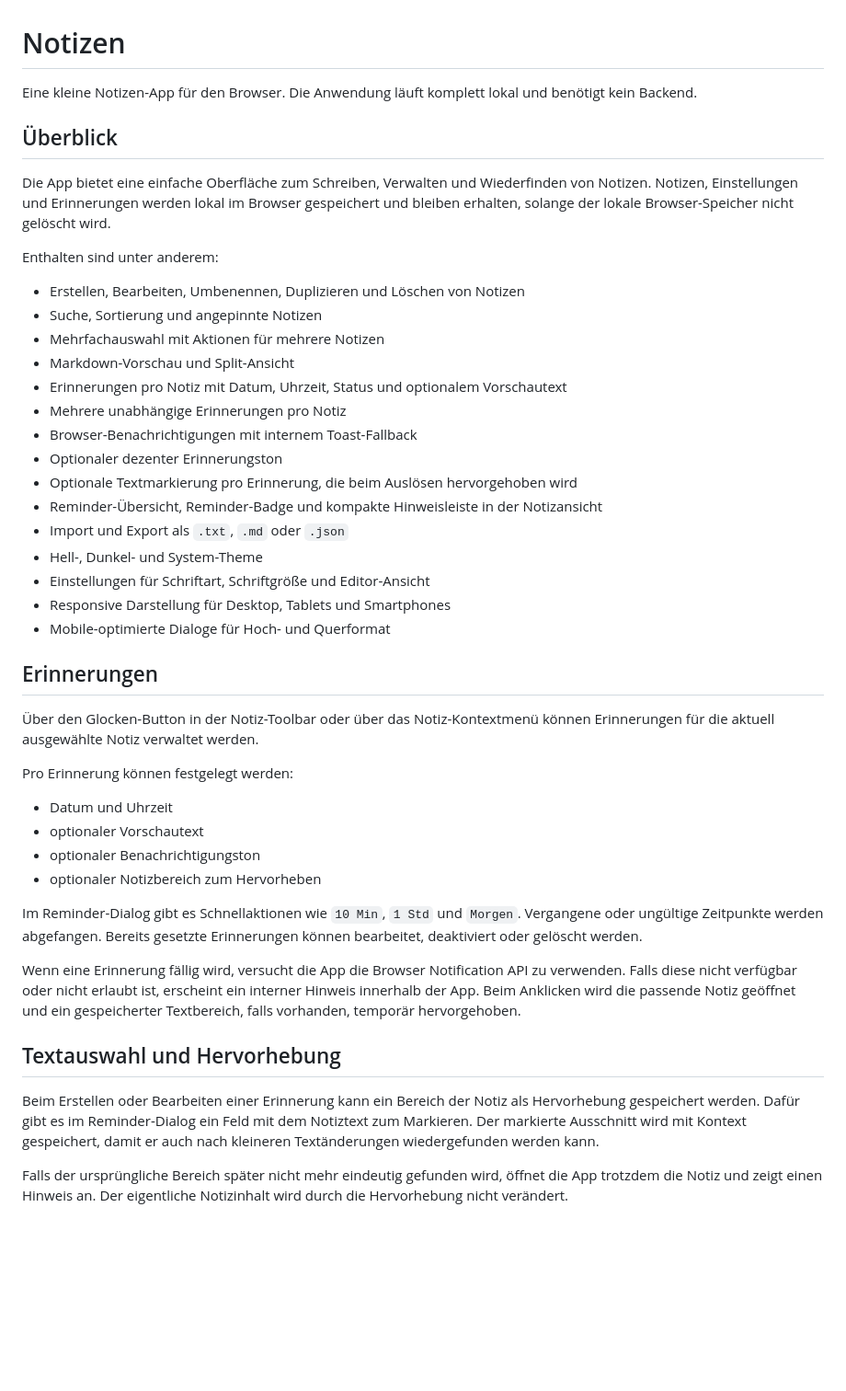
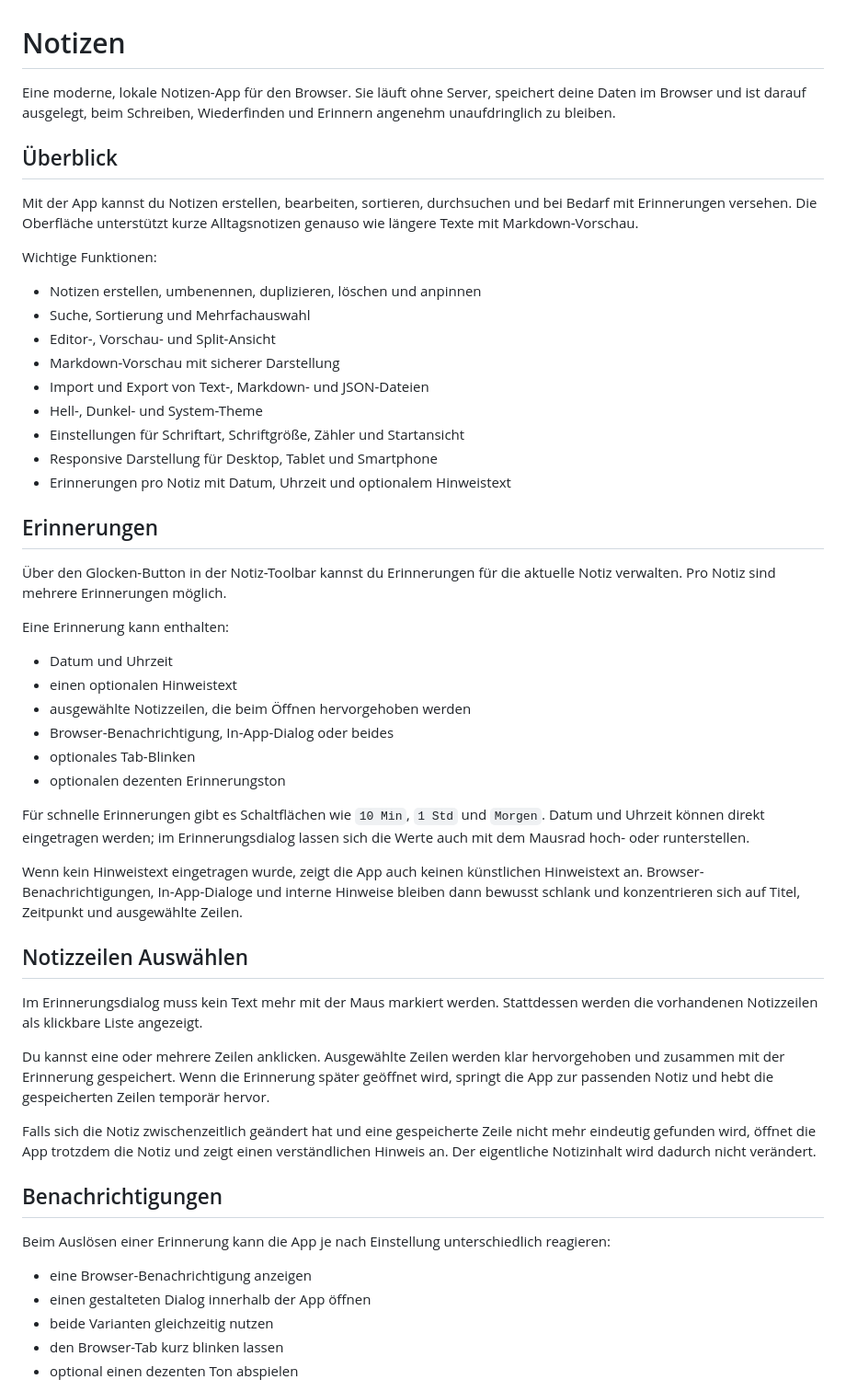
Before and after one commit to wickerm4n/notizen, a Markdown page: README.md, the part around one of its changes. Shown at 92% size. Rendered like a GitHub page; blank space fills up the shorter version.

```diff
--- a/README.md
+++ b/README.md
@@ -1,46 +1,55 @@
 # Notizen
 
-Eine kleine Notizen-App für den Browser. Die Anwendung läuft komplett lokal und benötigt kein Backend.
+Eine moderne, lokale Notizen-App für den Browser. Sie läuft ohne Server, speichert deine Daten im Browser und ist darauf ausgelegt, beim Schreiben, Wiederfinden und Erinnern angenehm unaufdringlich zu bleiben.
 
 ## Überblick
 
-Die App bietet eine einfache Oberfläche zum Schreiben, Verwalten und Wiederfinden von Notizen. Notizen, Einstellungen und Erinnerungen werden lokal im Browser gespeichert und bleiben erhalten, solange der lokale Browser-Speicher nicht gelöscht wird.
+Mit der App kannst du Notizen erstellen, bearbeiten, sortieren, durchsuchen und bei Bedarf mit Erinnerungen versehen. Die Oberfläche unterstützt kurze Alltagsnotizen genauso wie längere Texte mit Markdown-Vorschau.
 
-Enthalten sind unter anderem:
+Wichtige Funktionen:
 
-- Erstellen, Bearbeiten, Umbenennen, Duplizieren und Löschen von Notizen
-- Suche, Sortierung und angepinnte Notizen
-- Mehrfachauswahl mit Aktionen für mehrere Notizen
-- Markdown-Vorschau und Split-Ansicht
-- Erinnerungen pro Notiz mit Datum, Uhrzeit, Status und optionalem Vorschautext
-- Mehrere unabhängige Erinnerungen pro Notiz
-- Browser-Benachrichtigungen mit internem Toast-Fallback
-- Optionaler dezenter Erinnerungston
-- Optionale Textmarkierung pro Erinnerung, die beim Auslösen hervorgehoben wird
-- Reminder-Übersicht, Reminder-Badge und kompakte Hinweisleiste in der Notizansicht
-- Import und Export als `.txt`, `.md` oder `.json`
+- Notizen erstellen, umbenennen, duplizieren, löschen und anpinnen
+- Suche, Sortierung und Mehrfachauswahl
+- Editor-, Vorschau- und Split-Ansicht
+- Markdown-Vorschau mit sicherer Darstellung
+- Import und Export von Text-, Markdown- und JSON-Dateien
 - Hell-, Dunkel- und System-Theme
-- Einstellungen für Schriftart, Schriftgröße und Editor-Ansicht
-- Responsive Darstellung für Desktop, Tablets und Smartphones
-- Mobile-optimierte Dialoge für Hoch- und Querformat
+- Einstellungen für Schriftart, Schriftgröße, Zähler und Startansicht
+- Responsive Darstellung für Desktop, Tablet und Smartphone
+- Erinnerungen pro Notiz mit Datum, Uhrzeit und optionalem Hinweistext
 
 ## Erinnerungen
 
-Über den Glocken-Button in der Notiz-Toolbar oder über das Notiz-Kontextmenü können Erinnerungen für die aktuell ausgewählte Notiz verwaltet werden.
+Über den Glocken-Button in der Notiz-Toolbar kannst du Erinnerungen für die aktuelle Notiz verwalten. Pro Notiz sind mehrere Erinnerungen möglich.
 
-Pro Erinnerung können festgelegt werden:
+Eine Erinnerung kann enthalten:
 
 - Datum und Uhrzeit
-- optionaler Vorschautext
-- optionaler Benachrichtigungston
-- optionaler Notizbereich zum Hervorheben
+- einen optionalen Hinweistext
+- ausgewählte Notizzeilen, die beim Öffnen hervorgehoben werden
+- Browser-Benachrichtigung, In-App-Dialog oder beides
+- optionales Tab-Blinken
+- optionalen dezenten Erinnerungston
 
-Im Reminder-Dialog gibt es Schnellaktionen wie `10 Min`, `1 Std` und `Morgen`. Vergangene oder ungültige Zeitpunkte werden abgefangen. Bereits gesetzte Erinnerungen können bearbeitet, deaktiviert oder gelöscht werden.
+Für schnelle Erinnerungen gibt es Schaltflächen wie `10 Min`, `1 Std` und `Morgen`. Datum und Uhrzeit können direkt eingetragen werden; im Erinnerungsdialog lassen sich die Werte auch mit dem Mausrad hoch- oder runterstellen.
 
-Wenn eine Erinnerung fällig wird, versucht die App die Browser Notification API zu verwenden. Falls diese nicht verfügbar oder nicht erlaubt ist, erscheint ein interner Hinweis innerhalb der App. Beim Anklicken wird die passende Notiz geöffnet und ein gespeicherter Textbereich, falls vorhanden, temporär hervorgehoben.
+Wenn kein Hinweistext eingetragen wurde, zeigt die App auch keinen künstlichen Hinweistext an. Browser-Benachrichtigungen, In-App-Dialoge und interne Hinweise bleiben dann bewusst schlank und konzentrieren sich auf Titel, Zeitpunkt und ausgewählte Zeilen.
 
-## Textauswahl und Hervorhebung
+## Notizzeilen Auswählen
 
-Beim Erstellen oder Bearbeiten einer Erinnerung kann ein Bereich der Notiz als Hervorhebung gespeichert werden. Dafür gibt es im Reminder-Dialog ein Feld mit dem Notiztext zum Markieren. Der markierte Ausschnitt wird mit Kontext gespeichert, damit er auch nach kleineren Textänderungen wiedergefunden werden kann.
+Im Erinnerungsdialog muss kein Text mehr mit der Maus markiert werden. Stattdessen werden die vorhandenen Notizzeilen als klickbare Liste angezeigt.
 
-Falls der ursprüngliche Bereich später nicht mehr eindeutig gefunden wird, öffnet die App trotzdem die Notiz und zeigt einen Hinweis an. Der eigentliche Notizinhalt wird durch die Hervorhebung nicht verändert.
+Du kannst eine oder mehrere Zeilen anklicken. Ausgewählte Zeilen werden klar hervorgehoben und zusammen mit der Erinnerung gespeichert. Wenn die Erinnerung später geöffnet wird, springt die App zur passenden Notiz und hebt die gespeicherten Zeilen temporär hervor.
+
+Falls sich die Notiz zwischenzeitlich geändert hat und eine gespeicherte Zeile nicht mehr eindeutig gefunden wird, öffnet die App trotzdem die Notiz und zeigt einen verständlichen Hinweis an. Der eigentliche Notizinhalt wird dadurch nicht verändert.
+
+## Benachrichtigungen
+
+Beim Auslösen einer Erinnerung kann die App je nach Einstellung unterschiedlich reagieren:
+
+- eine Browser-Benachrichtigung anzeigen
+- einen gestalteten Dialog innerhalb der App öffnen
+- beide Varianten gleichzeitig nutzen
+- den Browser-Tab kurz blinken lassen
+- optional einen dezenten Ton abspielen
+
```
Also changed, not shown: other parts of README.md (+41 -38 lines).
